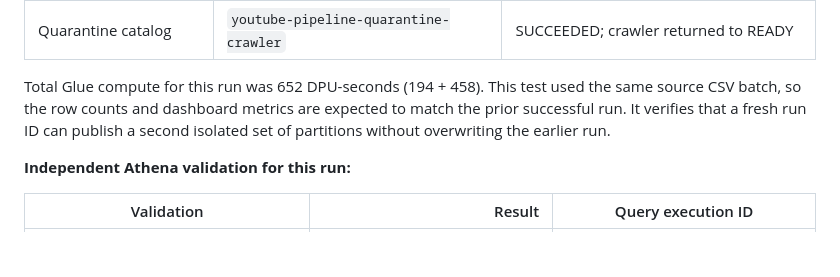
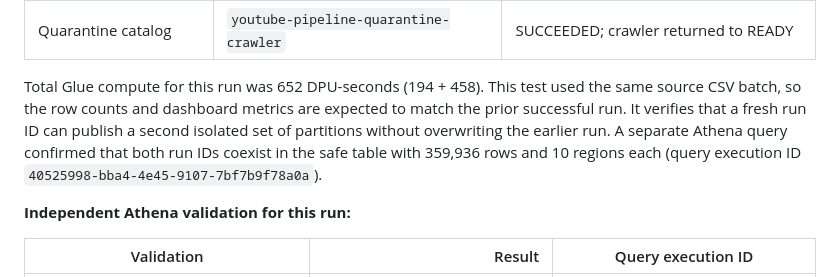
Before and after one commit to krishnasai-gorantla/youtube-trending-data-pipeline, a Markdown page: docs/verified-aws-state.md, the part around the change. Rendered like a GitHub page; blank space fills up the shorter version.

Commit message:
Record Athena proof that successive pipeline runs remain isolated

```diff
--- a/docs/verified-aws-state.md
+++ b/docs/verified-aws-state.md
@@ -60,7 +60,7 @@ The S3/EventBridge trigger was exercised with a test batch-ready marker. The fir
 | Safe catalog | `youtube-pipeline-safe-crawler` | SUCCEEDED; crawler returned to READY |
 | Quarantine catalog | `youtube-pipeline-quarantine-crawler` | SUCCEEDED; crawler returned to READY |
 
-Total Glue compute for this run was 652 DPU-seconds (194 + 458). This test used the same source CSV batch, so the row counts and dashboard metrics are expected to match the prior successful run. It verifies that a fresh run ID can publish a second isolated set of partitions without overwriting the earlier run.
+Total Glue compute for this run was 652 DPU-seconds (194 + 458). This test used the same source CSV batch, so the row counts and dashboard metrics are expected to match the prior successful run. It verifies that a fresh run ID can publish a second isolated set of partitions without overwriting the earlier run. A separate Athena query confirmed that both run IDs coexist in the safe table with 359,936 rows and 10 regions each (query execution ID `40525998-bba4-4e45-9107-7bf7b9f78a0a`).
 
 **Independent Athena validation for this run:**
 
```
